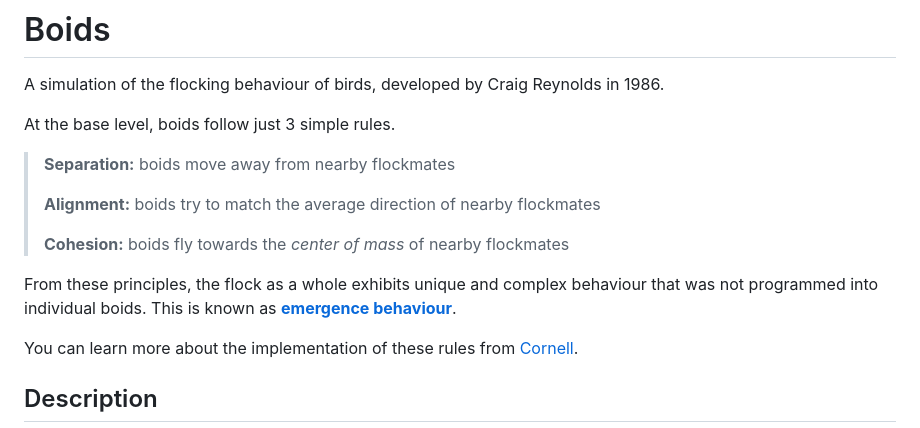
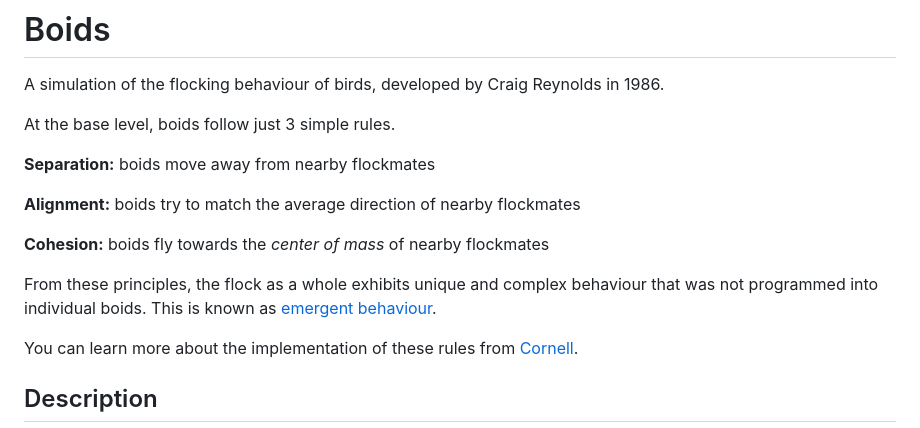
Before and after one commit to jray-8/boids, a Markdown page: README.md, the part around the change. GitHub-like rendering.

```diff
--- a/README.md
+++ b/README.md
@@ -4,14 +4,14 @@ A simulation of the flocking behaviour of birds, developed by Craig Reynolds in
 
 At the base level, boids follow just 3 simple rules.
 
-> __Separation:__ boids move away from nearby flockmates
->
-> __Alignment:__ boids try to match the average direction of nearby flockmates
->
-> __Cohesion:__ boids fly towards the _center of mass_ of nearby flockmates
+__Separation:__ boids move away from nearby flockmates
+
+__Alignment:__ boids try to match the average direction of nearby flockmates
+
+__Cohesion:__ boids fly towards the _center of mass_ of nearby flockmates
 
 From these principles, the flock as a whole exhibits unique and complex behaviour that was not programmed into individual boids.
-This is known as [__emergence behaviour__](https://en.wikipedia.org/wiki/Emergence).
+This is known as [emergent behaviour](https://en.wikipedia.org/wiki/Emergence).
 
 You can learn more about the implementation of these rules from
 [Cornell](https://people.ece.cornell.edu/land/courses/ece4760/labs/s2021/Boids/Boids.html#Algorithm-Overview).
```
